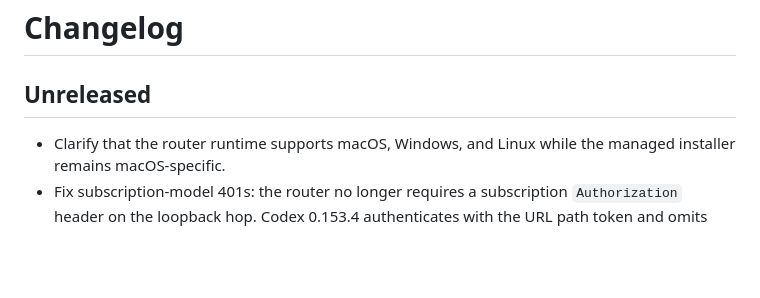
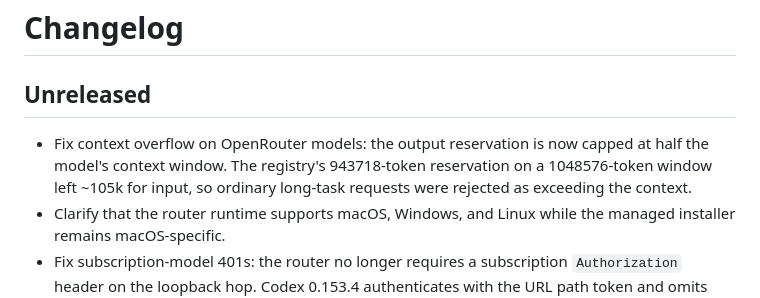
Before and after one commit to software-combined/SC_AI_Router, a Markdown page: CHANGELOG.md, the part around the change. GitHub-like rendering; blank space fills up the shorter version.

Commit message:
docs: changelog entry for output reservation clamp

```diff
--- a/CHANGELOG.md
+++ b/CHANGELOG.md
@@ -2,6 +2,10 @@
 
 ## Unreleased
 
+- Fix context overflow on OpenRouter models: the output reservation is now
+  capped at half the model's context window. The registry's 943718-token
+  reservation on a 1048576-token window left ~105k for input, so ordinary
+  long-task requests were rejected as exceeding the context.
 - Clarify that the router runtime supports macOS, Windows, and Linux while
   the managed installer remains macOS-specific.
 - Fix subscription-model 401s: the router no longer requires a
```
